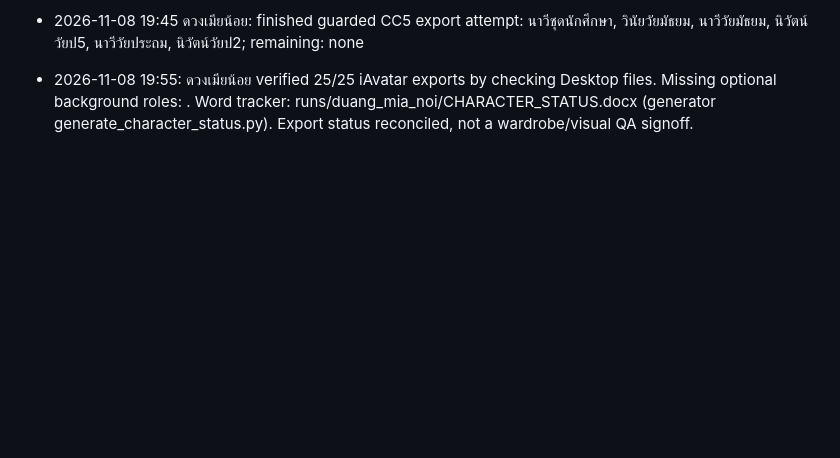
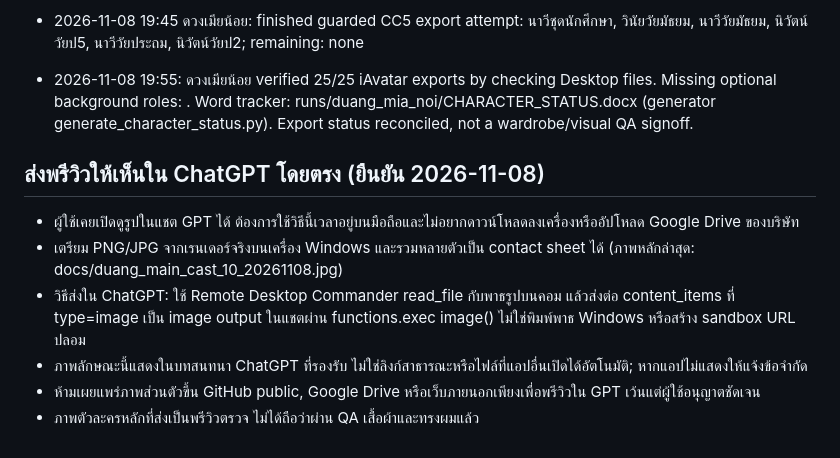
Before and after one commit to apinanautan/cc5-character-kit, a Markdown page: PROJECT_MEMORY.md, the part around the change. Drawn GitHub-style; blank space fills up the shorter version.

Commit message:
docs: record private ChatGPT image preview workflow

```diff
--- a/PROJECT_MEMORY.md
+++ b/PROJECT_MEMORY.md
@@ -46,3 +46,11 @@ Status Word document policy: black text=pending, red text=verified .iAvatar expo
 - 2026-11-08 19:45 ดวงเมียน้อย: finished guarded CC5 export attempt: นาวีชุดนักศึกษา, วินัยวัยมัธยม, นาวีวัยมัธยม, นิวัตน์วัยป5, นาวีวัยประถม, นิวัตน์วัยป2; remaining: none
 
 - 2026-11-08 19:55: ดวงเมียน้อย verified 25/25 iAvatar exports by checking Desktop files. Missing optional background roles: . Word tracker: runs/duang_mia_noi/CHARACTER_STATUS.docx (generator generate_character_status.py). Export status reconciled, not a wardrobe/visual QA signoff.
+
+## ส่งพรีวิวให้เห็นใน ChatGPT โดยตรง (ยืนยัน 2026-11-08)
+- ผู้ใช้เคยเปิดดูรูปในแชต GPT ได้ ต้องการใช้วิธีนี้เวลาอยู่บนมือถือและไม่อยากดาวน์โหลดลงเครื่องหรืออัปโหลด Google Drive ของบริษัท
+- เตรียม PNG/JPG จากเรนเดอร์จริงบนเครื่อง Windows และรวมหลายตัวเป็น contact sheet ได้ (ภาพหลักล่าสุด: docs/duang_main_cast_10_20261108.jpg)
+- วิธีส่งใน ChatGPT: ใช้ Remote Desktop Commander read_file กับพาธรูปบนคอม แล้วส่งต่อ content_items ที่ type=image เป็น image output ในแชตผ่าน functions.exec image() ไม่ใช่พิมพ์พาธ Windows หรือสร้าง sandbox URL ปลอม
+- ภาพลักษณะนี้แสดงในบทสนทนา ChatGPT ที่รองรับ ไม่ใช่ลิงก์สาธารณะหรือไฟล์ที่แอปอื่นเปิดได้อัตโนมัติ; หากแอปไม่แสดงให้แจ้งข้อจำกัด
+- ห้ามเผยแพร่ภาพส่วนตัวขึ้น GitHub public, Google Drive หรือเว็บภายนอกเพียงเพื่อพรีวิวใน GPT เว้นแต่ผู้ใช้อนุญาตชัดเจน
+- ภาพตัวละครหลักที่ส่งเป็นพรีวิวตรวจ ไม่ได้ถือว่าผ่าน QA เสื้อผ้าและทรงผมแล้ว
```
Also changed, not shown: docs/CHATGPT_IMAGE_PREVIEW.md (added, +19 -0 lines), 1 other file.
